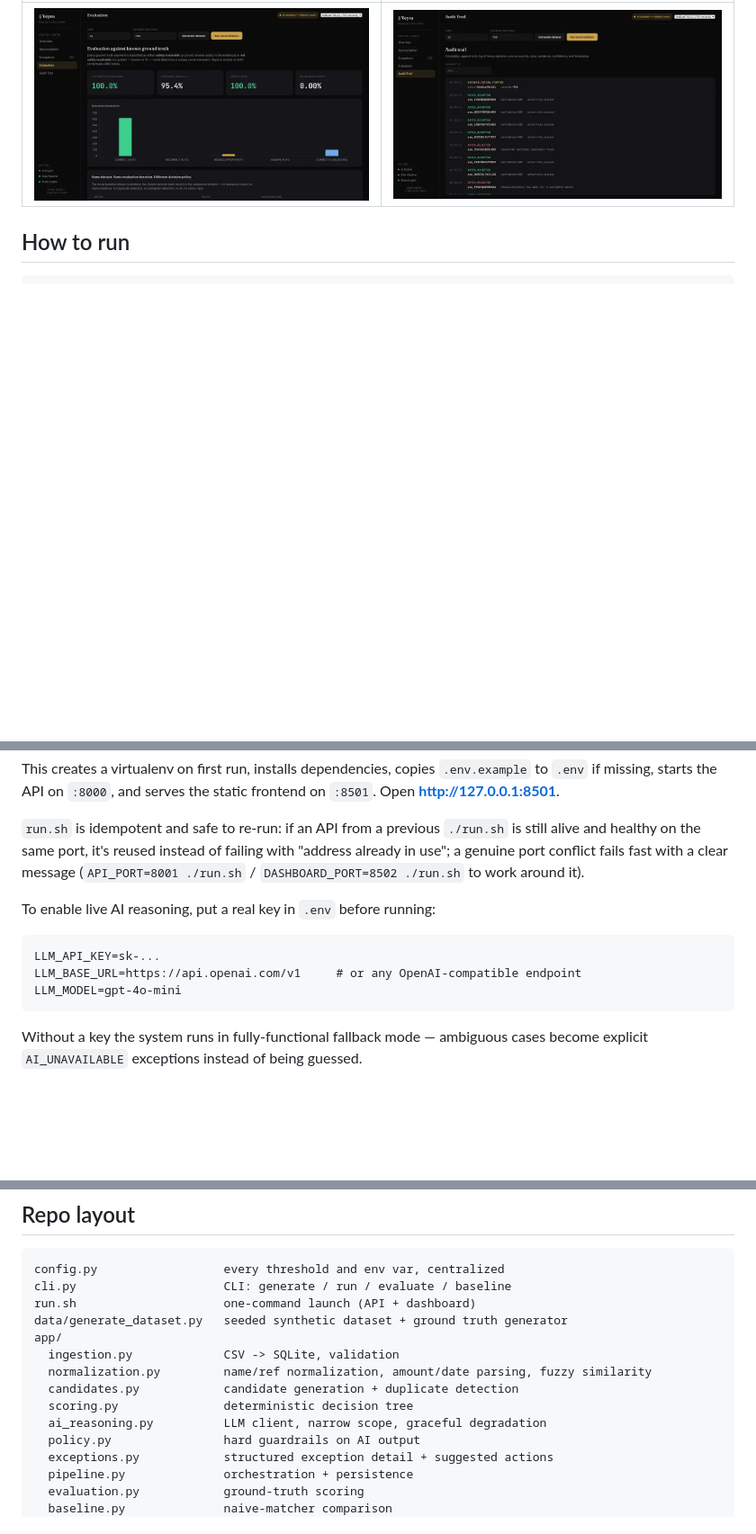
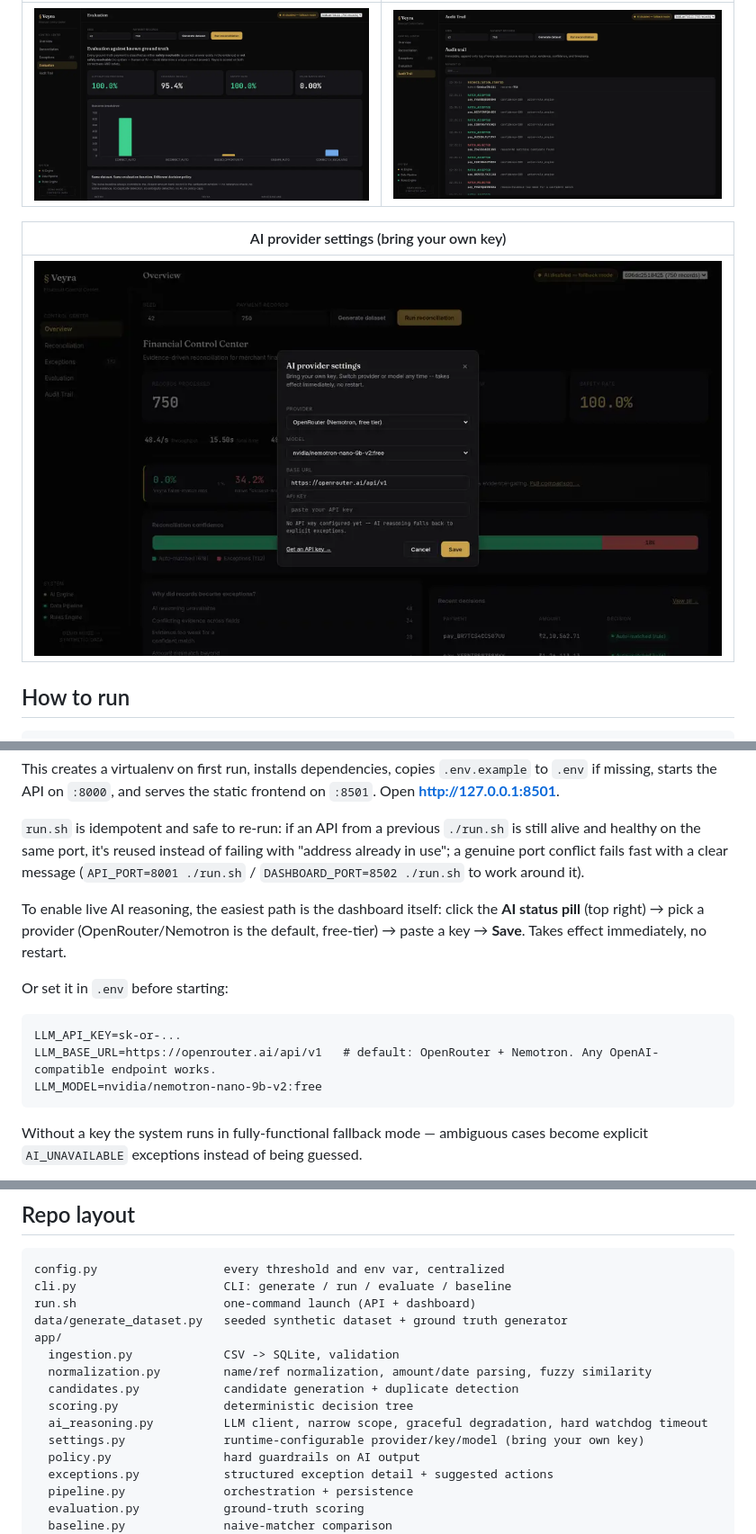
Before and after one commit to Vishnu-3727/veyra, a Markdown page: README.md, 3 parts joined by grey strips. Shown: that part at 90% size. GitHub-like rendering; pictures changed too: docs/screenshots/settings.png (added); blank space fills up the shorter version.

````diff
--- a/README.md
+++ b/README.md
@@ -181,6 +198,10 @@ To make the value of evidence-gating measurable rather than asserted, a naive ba
 |---|---|
 | ![Evaluation](docs/screenshots/evaluation.png) | ![Audit trail](docs/screenshots/audit-trail.png) |
 
+| AI provider settings (bring your own key) |
+|---|
+| ![Settings](docs/screenshots/settings.png) |
+
 ## How to run
 
 ```bash
@@ -193,11 +214,13 @@ This creates a virtualenv on first run, installs dependencies, copies `.env.exam
 
 `run.sh` is idempotent and safe to re-run: if an API from a previous `./run.sh` is still alive and healthy on the same port, it's reused instead of failing with "address already in use"; a genuine port conflict fails fast with a clear message (`API_PORT=8001 ./run.sh` / `DASHBOARD_PORT=8502 ./run.sh` to work around it).
 
-To enable live AI reasoning, put a real key in `.env` before running:
+To enable live AI reasoning, the easiest path is the dashboard itself: click the **AI status pill** (top right) → pick a provider (OpenRouter/Nemotron is the default, free-tier) → paste a key → **Save**. Takes effect immediately, no restart.
+
+Or set it in `.env` before starting:
 ```
-LLM_API_KEY=sk-...
-LLM_BASE_URL=https://api.openai.com/v1     # or any OpenAI-compatible endpoint
-LLM_MODEL=gpt-4o-mini
+LLM_API_KEY=sk-or-...
+LLM_BASE_URL=https://openrouter.ai/api/v1   # default: OpenRouter + Nemotron. Any OpenAI-compatible endpoint works.
+LLM_MODEL=nvidia/nemotron-nano-9b-v2:free
 ```
 Without a key the system runs in fully-functional fallback mode — ambiguous cases become explicit `AI_UNAVAILABLE` exceptions instead of being guessed.
 
@@ -253,7 +278,8 @@ app/
   normalization.py         name/ref normalization, amount/date parsing, fuzzy similarity
   candidates.py            candidate generation + duplicate detection
   scoring.py               deterministic decision tree
-  ai_reasoning.py          LLM client, narrow scope, graceful degradation
+  ai_reasoning.py          LLM client, narrow scope, graceful degradation, hard watchdog timeout
+  settings.py              runtime-configurable provider/key/model (bring your own key)
   policy.py                hard guardrails on AI output
   exceptions.py            structured exception detail + suggested actions
   pipeline.py              orchestration + persistence
````
Also changed, not shown: other parts of README.md (+21 -2 lines), 10 other files.
